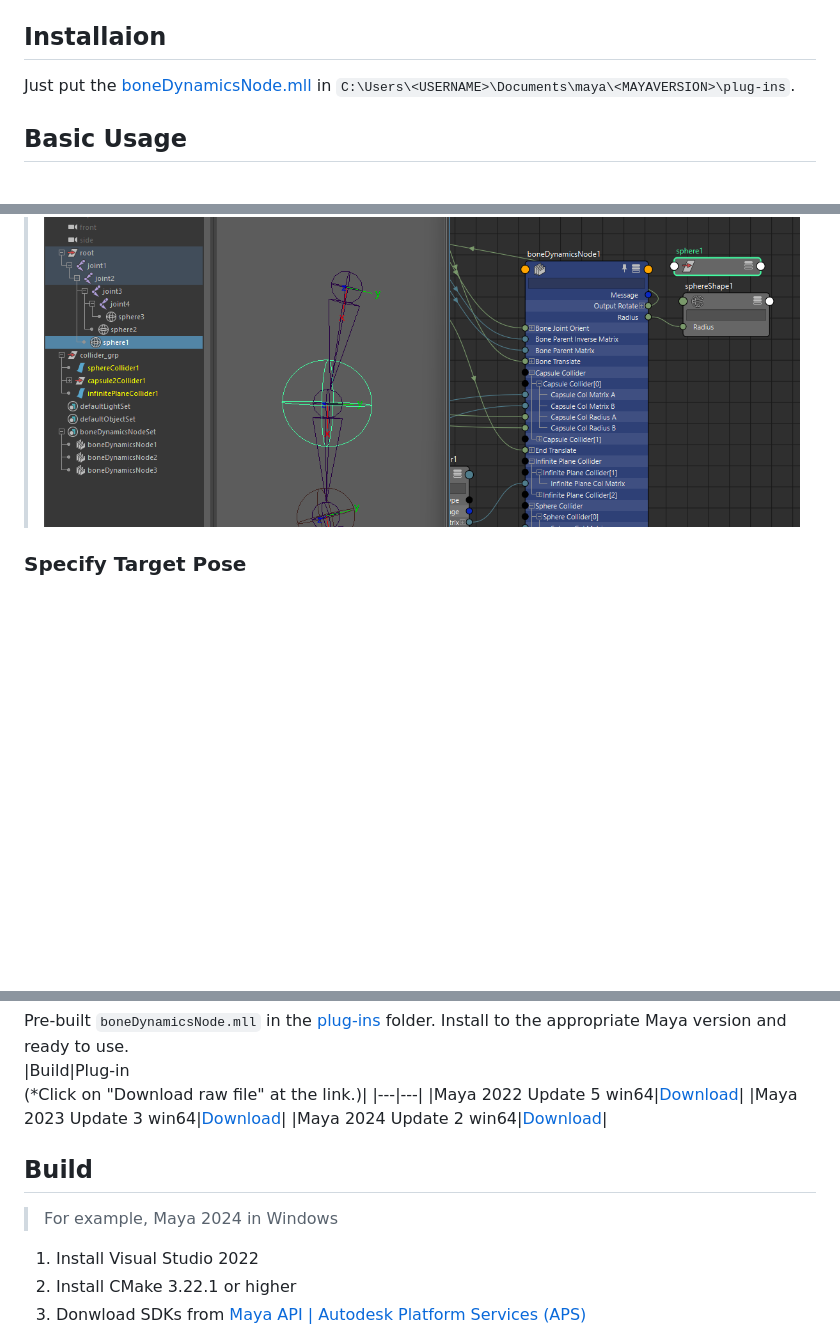
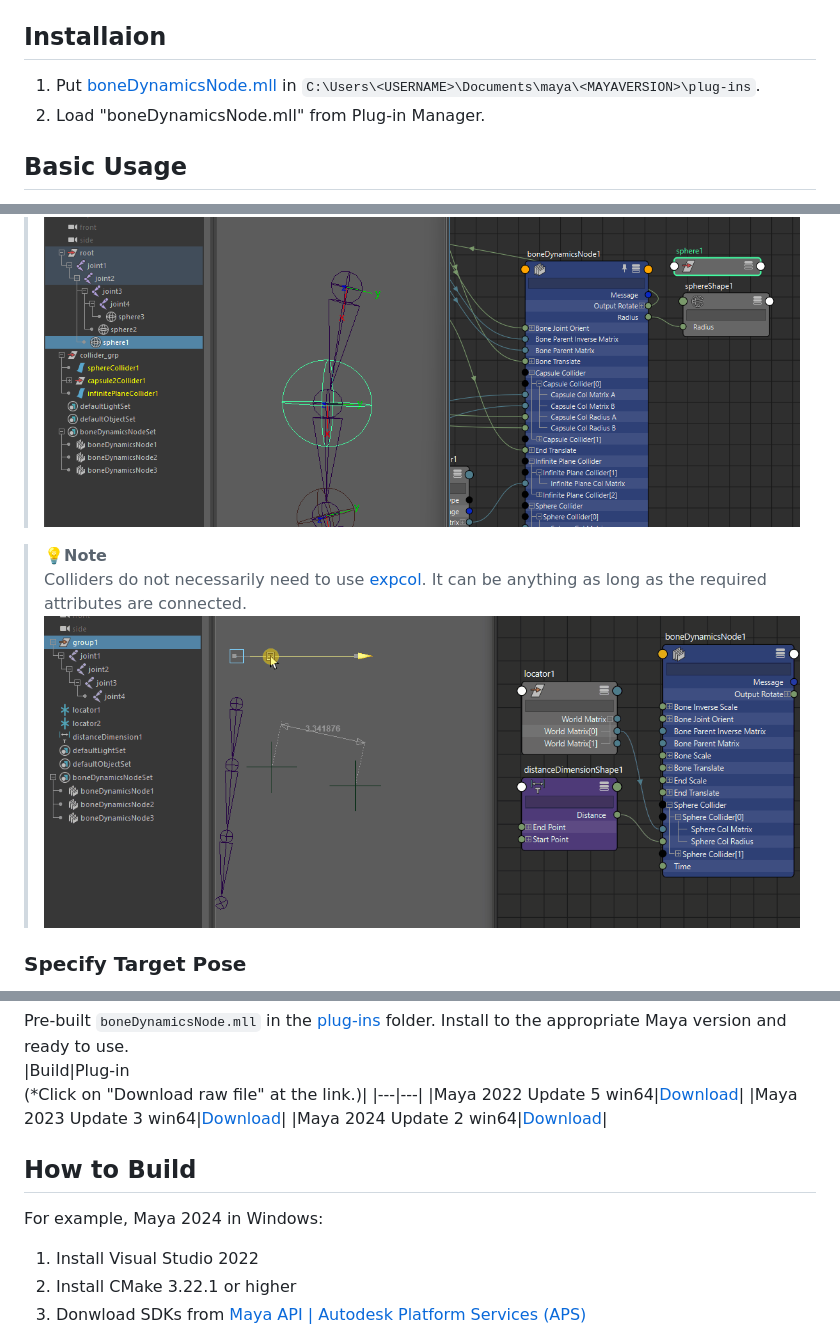
Before and after one commit to akasaki1211/boneDynamicsNode, a Markdown page: README.md, 3 parts joined by grey strips. Drawn GitHub-style; pictures changed too: .images/collider_note.gif (added); blank space fills up the shorter version.

Commit message:
docs: update readme

```diff
--- a/README.md
+++ b/README.md
@@ -6,7 +6,8 @@ A custom node that applies dynamics to one section of a joint chain. It can be i
 > Internal Use ID `0x7b001` is used.
 
 ## Installaion
-Just put the [boneDynamicsNode.mll](#Pre-built-plug-ins) in `C:\Users\<USERNAME>\Documents\maya\<MAYAVERSION>\plug-ins`.
+1. Put [boneDynamicsNode.mll](#Pre-built-plug-ins) in `C:\Users\<USERNAME>\Documents\maya\<MAYAVERSION>\plug-ins`.
+2. Load "boneDynamicsNode.mll" from Plug-in Manager.
 
 ## Basic Usage
 Create any joint chain and connect the `boneDynamicsNode` per section. The minimum required connections are as follows:
@@ -84,6 +87,10 @@ The attributes that connect the collider are in a list, so you can use more than
 > 💡**Visualize Radius**
 > Place a nurbsSphere or implicitSphere as a child of end-joint and connect `Radius`.
 > ![visualize_radius](.images/visualize_radius.png)
+
+> 💡**Note**
+> Colliders do not necessarily need to use [expcol](https://github.com/akasaki1211/maya_expressionCollision). It can be anything as long as the required attributes are connected.
+> ![collider_note](.images/collider_note.gif)
 
 ### Specify Target Pose
 
@@ -132,8 +139,8 @@ Pre-built `boneDynamicsNode.mll` in the [plug-ins](./plug-ins) folder. Install t
 |Maya 2023 Update 3 win64|[Download](./plug-ins/2023/boneDynamicsNode.mll)|
 |Maya 2024 Update 2 win64|[Download](./plug-ins/2024/boneDynamicsNode.mll)|
 
-## Build
-> For example, Maya 2024 in Windows
+## How to Build
+For example, Maya 2024 in Windows:
 1. Install Visual Studio 2022
 2. Install CMake 3.22.1 or higher
 3. Donwload SDKs from [Maya API | Autodesk Platform Services (APS)](https://aps.autodesk.com/developer/overview/maya)
```
Also changed, not shown: other parts of README.md (+3 -1 lines).
